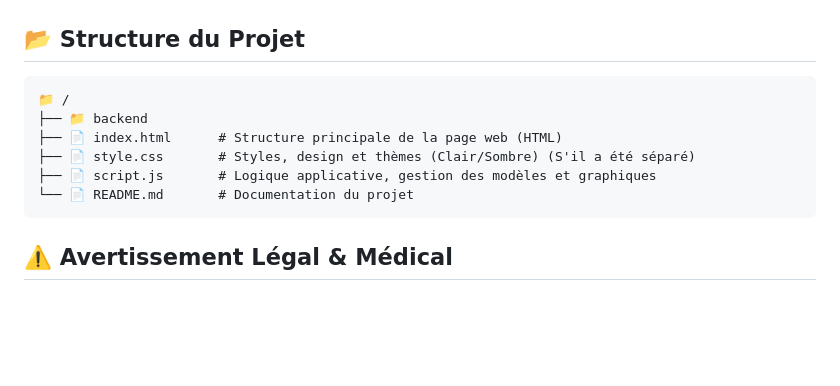
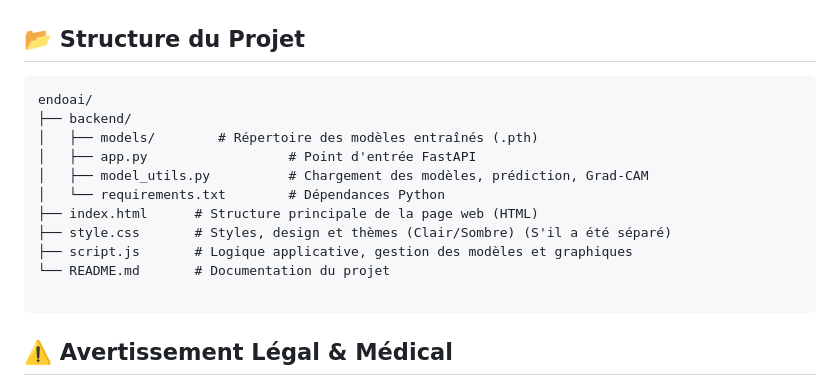
Before and after one commit to anne7076/endoAI, a Markdown page: README.md, the part around the change. Drawn GitHub-style; blank space fills up the shorter version.

Commit message:
Update project structure in README.md

````diff
--- a/README.md
+++ b/README.md
@@ -40,12 +40,17 @@ Le projet est conçu de manière modulaire et statique côté client (Front-end)
 ## 📂 Structure du Projet
 
 ```text
-📁 /
-├── 📁 backend
-├── 📄 index.html      # Structure principale de la page web (HTML)
-├── 📄 style.css       # Styles, design et thèmes (Clair/Sombre) (S'il a été séparé)
-├── 📄 script.js       # Logique applicative, gestion des modèles et graphiques
-└── 📄 README.md       # Documentation du projet
+endoai/
+├── backend/
+│   ├── models/        # Répertoire des modèles entraînés (.pth)
+│   ├── app.py              	# Point d'entrée FastAPI
+│   ├── model_utils.py      	# Chargement des modèles, prédiction, Grad-CAM
+│   └── requirements.txt    	# Dépendances Python
+├── index.html      # Structure principale de la page web (HTML)
+├── style.css       # Styles, design et thèmes (Clair/Sombre) (S'il a été séparé)
+├── script.js       # Logique applicative, gestion des modèles et graphiques
+└── README.md       # Documentation du projet
+
 ```
 
 ## ⚠️ Avertissement Légal & Médical
````
